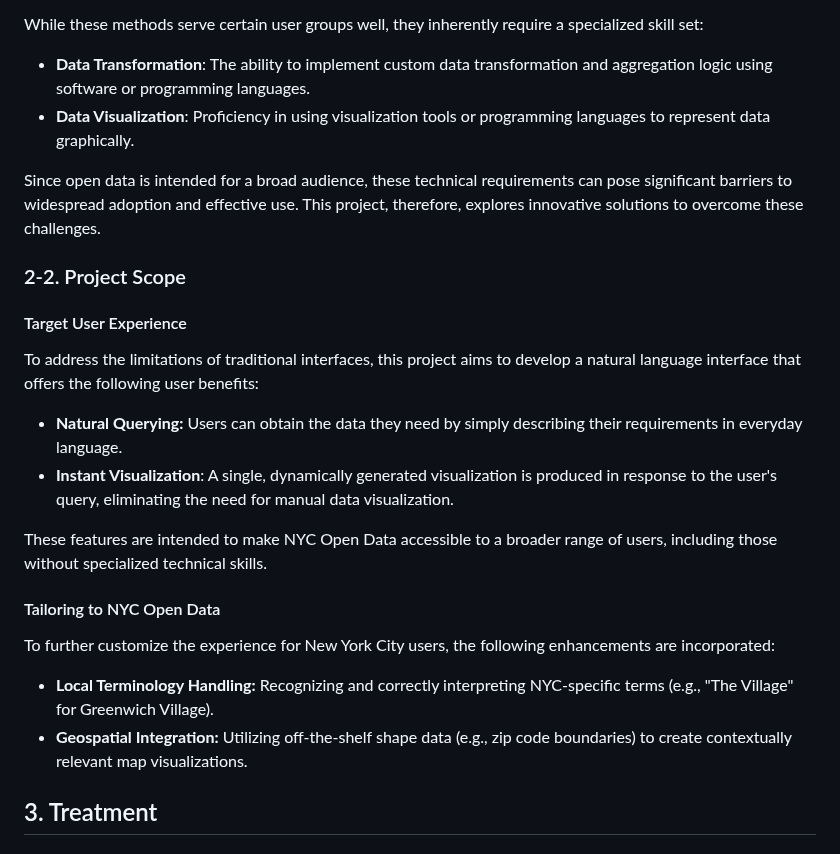
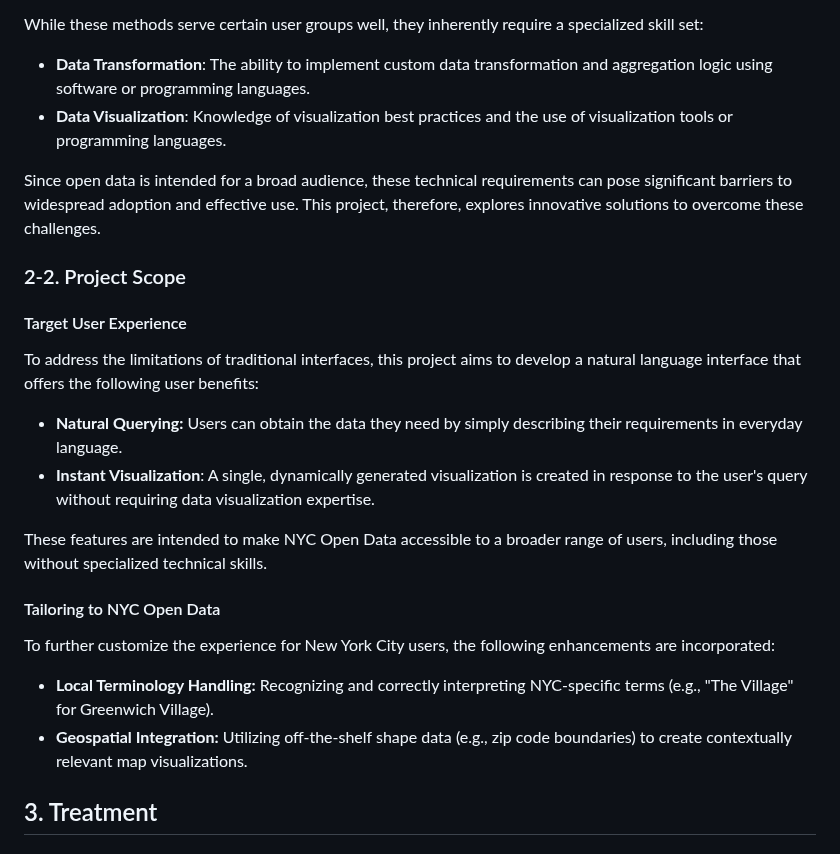
Before and after one commit to takumanken/thesis, a Markdown page: README.md, the part around the change. Rendered like a GitHub page.

Commit message:
update introduction

```diff
--- a/README.md
+++ b/README.md
@@ -21,7 +21,7 @@ Traditionally, open data providers like NYC Open Data offer access to informatio
 While these methods serve certain user groups well, they inherently require a specialized skill set:
 
 - **Data Transformation**: The ability to implement custom data transformation and aggregation logic using software or programming languages.
-- **Data Visualization**: Proficiency in using visualization tools or programming languages to represent data graphically.
+- **Data Visualization**: Knowledge of visualization best practices and the use of visualization tools or programming languages.
 
 Since open data is intended for a broad audience, these technical requirements can pose significant barriers to widespread adoption and effective use. This project, therefore, explores innovative solutions to overcome these challenges.
 
@@ -30,7 +30,7 @@ Since open data is intended for a broad audience, these technical requirements c
 #### Target User Experience
 To address the limitations of traditional interfaces, this project aims to develop a natural language interface that offers the following user benefits:
 - **Natural Querying:** Users can obtain the data they need by simply describing their requirements in everyday language.
-- **Instant Visualization**: A single, dynamically generated visualization is produced in response to the user's query, eliminating the need for manual data visualization.
+- **Instant Visualization**: A single, dynamically generated visualization is created in response to the user's query without requiring data visualization expertise.
 
 These features are intended to make NYC Open Data accessible to a broader range of users, including those without specialized technical skills.
 
@@ -39,7 +39,6 @@ These features are intended to make NYC Open Data accessible to a broader range
 To further customize the experience for New York City users, the following enhancements are incorporated:
 - **Local Terminology Handling:** Recognizing and correctly interpreting NYC-specific terms (e.g., "The Village" for Greenwich Village).
 - **Geospatial Integration:** Utilizing off-the-shelf shape data (e.g., zip code boundaries) to create contextually relevant map visualizations.
-
 
 ## 3. Treatment
 
```
